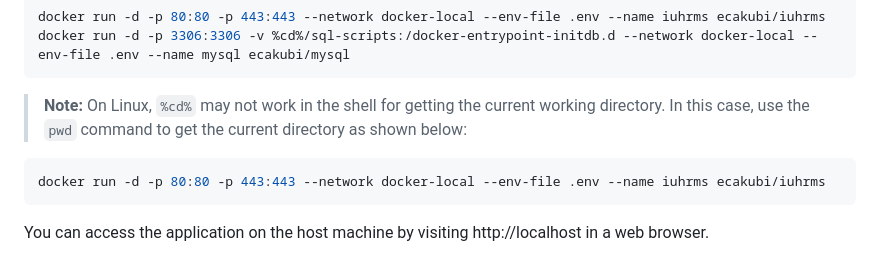
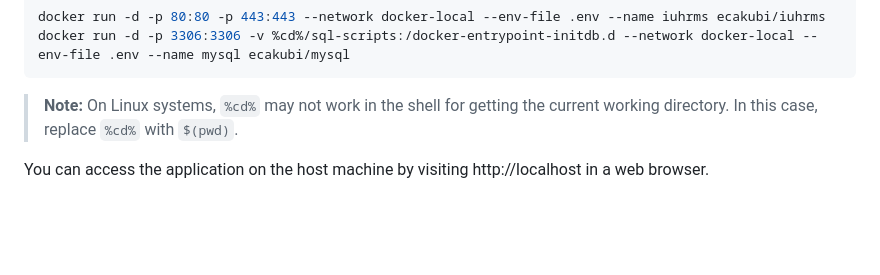
Before and after one commit to eca-kubi/iuhrms, a Markdown page: README.md, the part around the change. GitHub-like rendering; blank space fills up the shorter version.

````diff
--- a/README.md
+++ b/README.md
@@ -128,9 +128,7 @@ docker run -d -p 80:80 -p 443:443 --network docker-local --env-file .env --name
 docker run -d -p 3306:3306 -v %cd%/sql-scripts:/docker-entrypoint-initdb.d --network docker-local --env-file .env --name mysql ecakubi/mysql
 ```
 >**Note:**
-> On Linux, `%cd%` may not work in the shell for getting the current working directory.
-> In this case, use the `pwd` command to get the current directory as shown below:
-```bash
-docker run -d -p 80:80 -p 443:443 --network docker-local --env-file .env --name iuhrms ecakubi/iuhrms
-```
+> On Linux systems, `%cd%` may not work in the shell for getting the current working directory.
+> In this case, replace `%cd%` with `$(pwd)`.
+
 You can access the application on the host machine by visiting http://localhost in a web browser.
````
